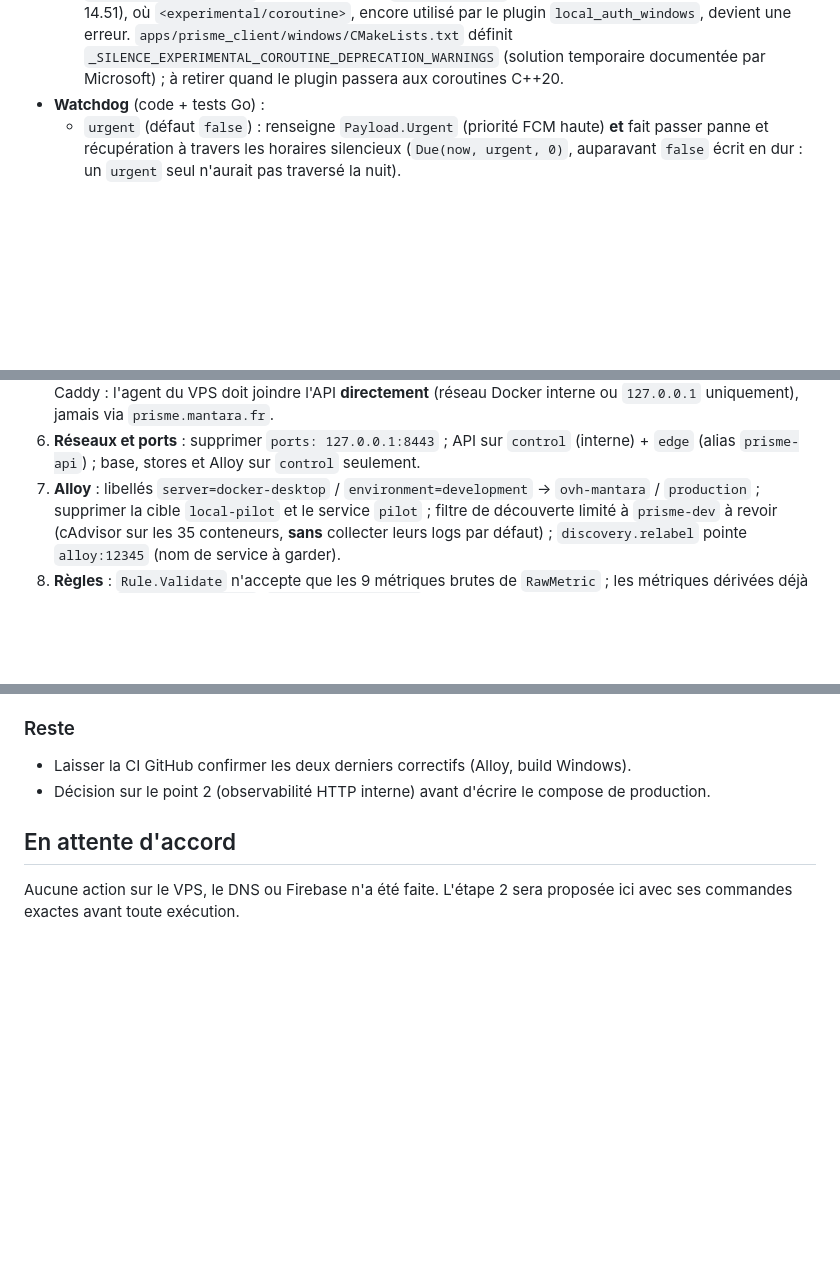
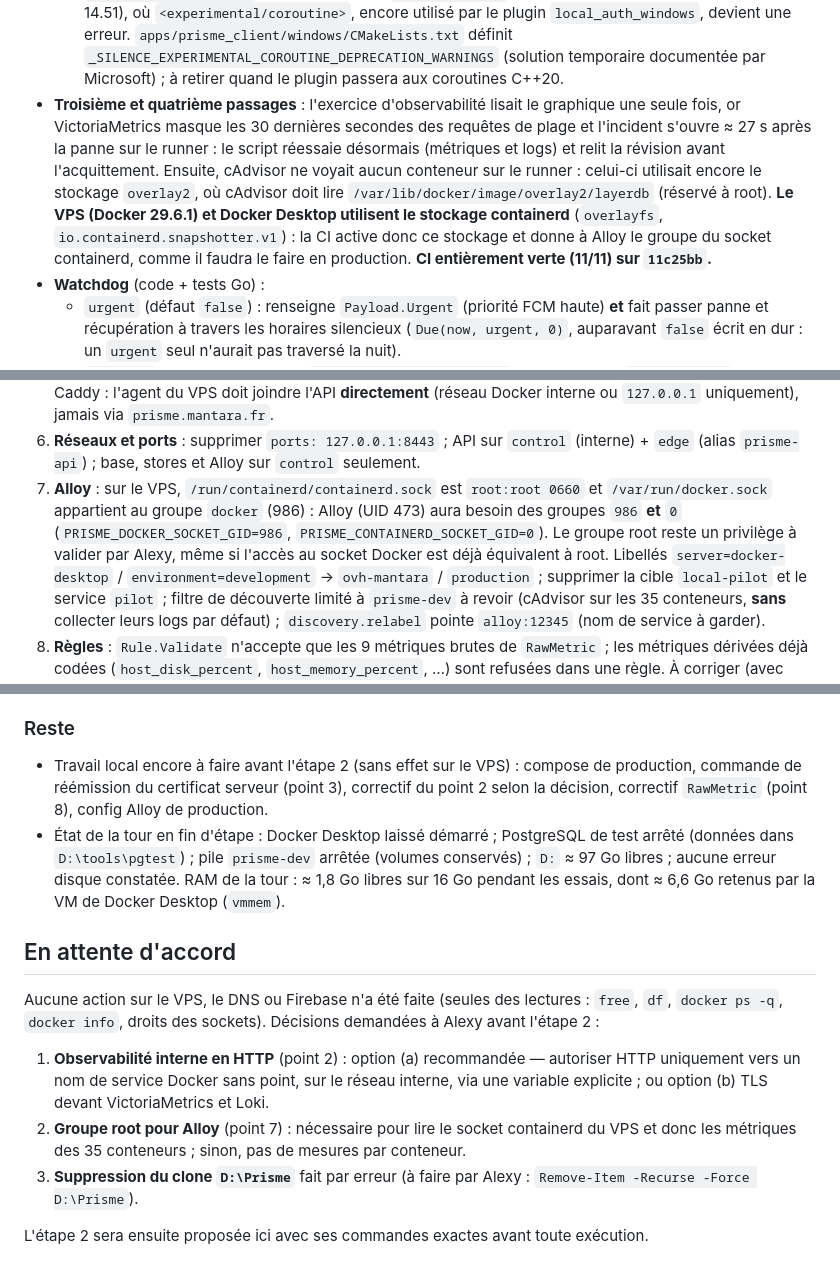
Before and after one commit to Aavkd/Prisme, a Markdown page: docs/PHASE_10_VPS.md, 3 parts joined by grey strips. Drawn GitHub-style; blank space fills up the shorter version.

Commit message:
docs: phase 10 journal, CI green and decisions needed before step 2
Co-Authored-By: Claude Opus 5.5 <noreply@anthropic.com>

```diff
--- a/docs/PHASE_10_VPS.md
+++ b/docs/PHASE_10_VPS.md
@@ -48,6 +48,15 @@ Une entrée par étape : fait, vérifié, reste. Rien n'est affirmé sans preuve
     devient une erreur. `apps/prisme_client/windows/CMakeLists.txt` définit
     `_SILENCE_EXPERIMENTAL_COROUTINE_DEPRECATION_WARNINGS` (solution temporaire documentée par
     Microsoft) ; à retirer quand le plugin passera aux coroutines C++20.
+- **Troisième et quatrième passages** : l'exercice d'observabilité lisait le graphique une seule
+  fois, or VictoriaMetrics masque les 30 dernières secondes des requêtes de plage et l'incident
+  s'ouvre ≈ 27 s après la panne sur le runner : le script réessaie désormais (métriques et logs)
+  et relit la révision avant l'acquittement. Ensuite, cAdvisor ne voyait aucun conteneur sur le
+  runner : celui-ci utilisait encore le stockage `overlay2`, où cAdvisor doit lire
+  `/var/lib/docker/image/overlay2/layerdb` (réservé à root). **Le VPS (Docker 29.6.1) et Docker
+  Desktop utilisent le stockage containerd** (`overlayfs`, `io.containerd.snapshotter.v1`) : la CI
+  active donc ce stockage et donne à Alloy le groupe du socket containerd, comme il faudra le
+  faire en production. **CI entièrement verte (11/11) sur `11c25bb`.**
 - **Watchdog** (code + tests Go) :
   - `urgent` (défaut `false`) : renseigne `Payload.Urgent` (priorité FCM haute) **et** fait passer
     panne et récupération à travers les horaires silencieux (`Due(now, urgent, 0)`, auparavant
@@ -111,7 +120,11 @@ Résultats réels sur la tour, le 18/10/2026 au soir :
    Docker interne ou `127.0.0.1` uniquement), jamais via `prisme.mantara.fr`.
 6. **Réseaux et ports** : supprimer `ports: 127.0.0.1:8443` ; API sur `control` (interne) + `edge`
    (alias `prisme-api`) ; base, stores et Alloy sur `control` seulement.
-7. **Alloy** : libellés `server=docker-desktop` / `environment=development` → `ovh-mantara` /
+7. **Alloy** : sur le VPS, `/run/containerd/containerd.sock` est `root:root 0660` et
+   `/var/run/docker.sock` appartient au groupe `docker` (986) : Alloy (UID 473) aura besoin des
+   groupes `986` **et** `0` (`PRISME_DOCKER_SOCKET_GID=986`, `PRISME_CONTAINERD_SOCKET_GID=0`).
+   Le groupe root reste un privilège à valider par Alexy, même si l'accès au socket Docker est
+   déjà équivalent à root. Libellés `server=docker-desktop` / `environment=development` → `ovh-mantara` /
    `production` ; supprimer la cible `local-pilot` et le service `pilot` ; filtre de découverte
    limité à `prisme-dev` à revoir (cAdvisor sur les 35 conteneurs, **sans** collecter leurs logs
    par défaut) ; `discovery.relabel` pointe `alloy:12345` (nom de service à garder).
@@ -131,10 +144,25 @@ Résultats réels sur la tour, le 18/10/2026 au soir :
 
 ### Reste
 
-- Laisser la CI GitHub confirmer les deux derniers correctifs (Alloy, build Windows).
-- Décision sur le point 2 (observabilité HTTP interne) avant d'écrire le compose de production.
+- Travail local encore à faire avant l'étape 2 (sans effet sur le VPS) : compose de production,
+  commande de réémission du certificat serveur (point 3), correctif du point 2 selon la décision,
+  correctif `RawMetric` (point 8), config Alloy de production.
+- État de la tour en fin d'étape : Docker Desktop laissé démarré ; PostgreSQL de test arrêté
+  (données dans `D:\tools\pgtest`) ; pile `prisme-dev` arrêtée (volumes conservés) ; `D:` ≈ 97 Go
+  libres ; aucune erreur disque constatée. RAM de la tour : ≈ 1,8 Go libres sur 16 Go pendant les
+  essais, dont ≈ 6,6 Go retenus par la VM de Docker Desktop (`vmmem`).
 
 ## En attente d'accord
 
-Aucune action sur le VPS, le DNS ou Firebase n'a été faite. L'étape 2 sera proposée ici
-avec ses commandes exactes avant toute exécution.
+Aucune action sur le VPS, le DNS ou Firebase n'a été faite (seules des lectures : `free`, `df`,
+`docker ps -q`, `docker info`, droits des sockets). Décisions demandées à Alexy avant l'étape 2 :
+
+1. **Observabilité interne en HTTP** (point 2) : option (a) recommandée — autoriser HTTP
+   uniquement vers un nom de service Docker sans point, sur le réseau interne, via une variable
+   explicite ; ou option (b) TLS devant VictoriaMetrics et Loki.
+2. **Groupe root pour Alloy** (point 7) : nécessaire pour lire le socket containerd du VPS et donc
+   les métriques des 35 conteneurs ; sinon, pas de mesures par conteneur.
+3. **Suppression du clone `D:\Prisme`** fait par erreur (à faire par Alexy :
+   `Remove-Item -Recurse -Force D:\Prisme`).
+
+L'étape 2 sera ensuite proposée ici avec ses commandes exactes avant toute exécution.
```
Also changed, not shown: other parts of docs/PHASE_10_VPS.md (+1 -1 lines).
